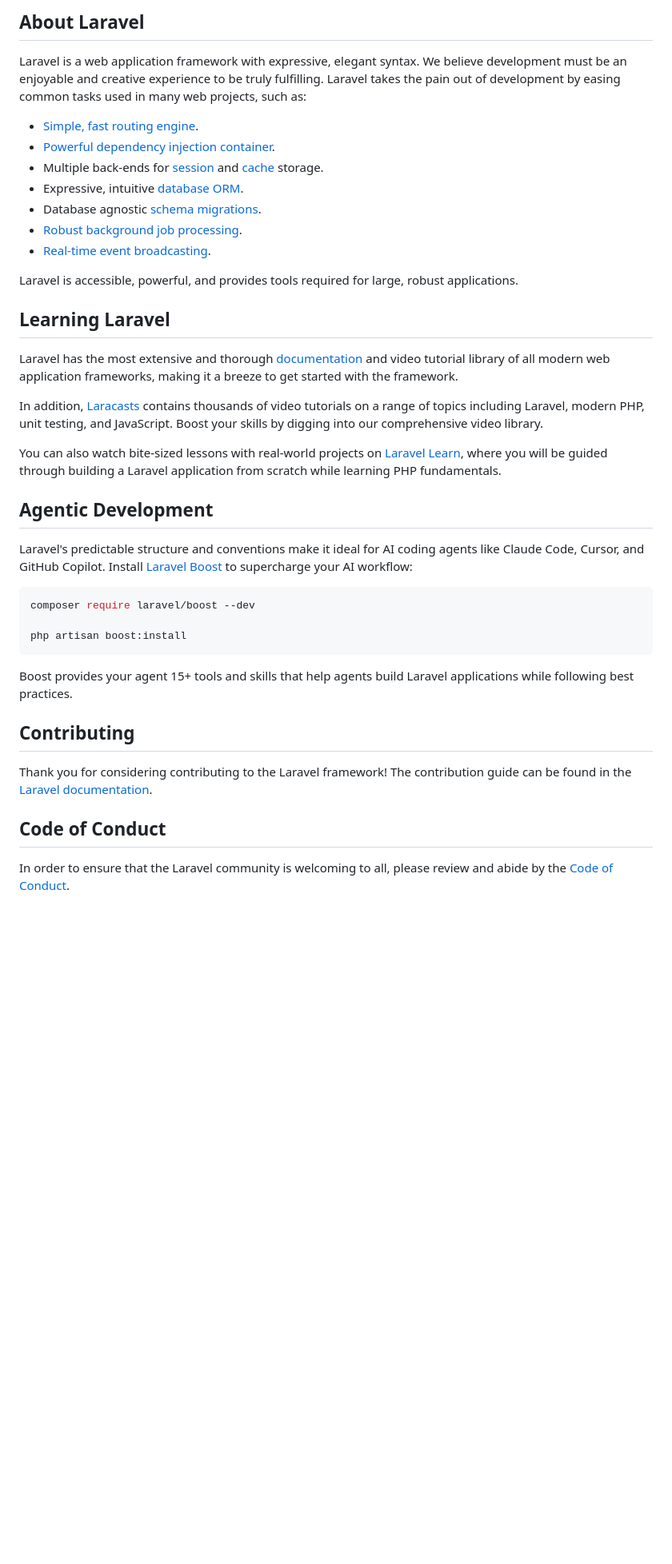
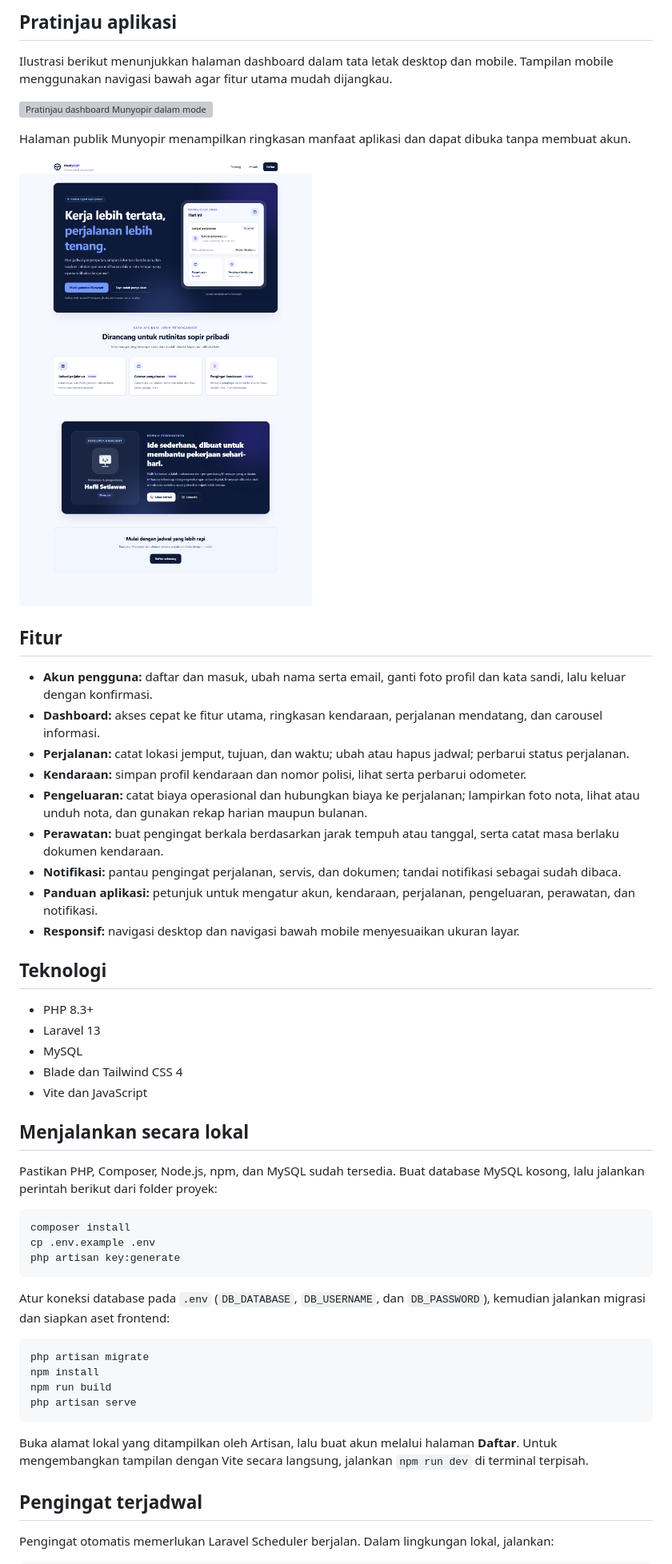
Before and after one commit to hafli-setiawan27/PBAI-Project-Munyopir, a Markdown page: munyopir/README.md, the part around one of its changes. Shown at 80% size. Drawn GitHub-style; pictures changed too: munyopir/docs/images/munyopir-desktop.png (added); blank space fills up the shorter version; grey boxes are pictures that could not be loaded.

Commit message:
Lengkapi README dengan fitur dan pratinjau responsif

````diff
--- a/munyopir/README.md
+++ b/munyopir/README.md
@@ -9,43 +4,56 @@
 
-## About Laravel
+## Pratinjau aplikasi
 
-Laravel is a web application framework with expressive, elegant syntax. We believe development must be an enjoyable and creative experience to be truly fulfilling. Laravel takes the pain out of development by easing common tasks used in many web projects, such as:
+Ilustrasi berikut menunjukkan halaman dashboard dalam tata letak desktop dan mobile. Tampilan mobile menggunakan navigasi bawah agar fitur utama mudah dijangkau.
 
-- [Simple, fast routing engine](https://laravel.com/docs/routing).
-- [Powerful dependency injection container](https://laravel.com/docs/container).
-- Multiple back-ends for [session](https://laravel.com/docs/session) and [cache](https://laravel.com/docs/cache) storage.
-- Expressive, intuitive [database ORM](https://laravel.com/docs/eloquent).
-- Database agnostic [schema migrations](https://laravel.com/docs/migrations).
-- [Robust background job processing](https://laravel.com/docs/queues).
-- [Real-time event broadcasting](https://laravel.com/docs/broadcasting).
+![Pratinjau dashboard Munyopir dalam mode desktop dan mobile](docs/images/dashboard-responsive.svg)
 
-Laravel is accessible, powerful, and provides tools required for large, robust applications.
+Halaman publik Munyopir menampilkan ringkasan manfaat aplikasi dan dapat dibuka tanpa membuat akun.
 
-## Learning Laravel
+![Halaman awal Munyopir pada layar desktop](docs/images/munyopir-desktop.png)
 
-Laravel has the most extensive and thorough [documentation](https://laravel.com/docs) and video tutorial library of all modern web application frameworks, making it a breeze to get started with the framework.
+## Fitur
 
-In addition, [Laracasts](https://laracasts.com) contains thousands of video tutorials on a range of topics including Laravel, modern PHP, unit testing, and JavaScript. Boost your skills by digging into our comprehensive video library.
+- **Akun pengguna:** daftar dan masuk, ubah nama serta email, ganti foto profil dan kata sandi, lalu keluar dengan konfirmasi.
+- **Dashboard:** akses cepat ke fitur utama, ringkasan kendaraan, perjalanan mendatang, dan carousel informasi.
+- **Perjalanan:** catat lokasi jemput, tujuan, dan waktu; ubah atau hapus jadwal; perbarui status perjalanan.
+- **Kendaraan:** simpan profil kendaraan dan nomor polisi, lihat serta perbarui odometer.
+- **Pengeluaran:** catat biaya operasional dan hubungkan biaya ke perjalanan; lampirkan foto nota, lihat atau unduh nota, dan gunakan rekap harian maupun bulanan.
+- **Perawatan:** buat pengingat berkala berdasarkan jarak tempuh atau tanggal, serta catat masa berlaku dokumen kendaraan.
+- **Notifikasi:** pantau pengingat perjalanan, servis, dan dokumen; tandai notifikasi sebagai sudah dibaca.
+- **Panduan aplikasi:** petunjuk untuk mengatur akun, kendaraan, perjalanan, pengeluaran, perawatan, dan notifikasi.
+- **Responsif:** navigasi desktop dan navigasi bawah mobile menyesuaikan ukuran layar.
 
-You can also watch bite-sized lessons with real-world projects on [Laravel Learn](https://laravel.com/learn), where you will be guided through building a Laravel application from scratch while learning PHP fundamentals.
+## Teknologi
 
-## Agentic Development
+- PHP 8.3+
+- Laravel 13
+- MySQL
+- Blade dan Tailwind CSS 4
+- Vite dan JavaScript
 
-Laravel's predictable structure and conventions make it ideal for AI coding agents like Claude Code, Cursor, and GitHub Copilot. Install [Laravel Boost](https://laravel.com/docs/ai) to supercharge your AI workflow:
+## Menjalankan secara lokal
+
+Pastikan PHP, Composer, Node.js, npm, dan MySQL sudah tersedia. Buat database MySQL kosong, lalu jalankan perintah berikut dari folder proyek:
 
 ```bash
-composer require laravel/boost --dev
-
-php artisan boost:install
+composer install
+cp .env.example .env
+php artisan key:generate
 ```
 
-Boost provides your agent 15+ tools and skills that help agents build Laravel applications while following best practices.
+Atur koneksi database pada `.env` (`DB_DATABASE`, `DB_USERNAME`, dan `DB_PASSWORD`), kemudian jalankan migrasi dan siapkan aset frontend:
 
-## Contributing
+```bash
+php artisan migrate
+npm install
+npm run build
+php artisan serve
+```
 
-Thank you for considering contributing to the Laravel framework! The contribution guide can be found in the [Laravel documentation](https://laravel.com/docs/contributions).
+Buka alamat lokal yang ditampilkan oleh Artisan, lalu buat akun melalui halaman **Daftar**. Untuk mengembangkan tampilan dengan Vite secara langsung, jalankan `npm run dev` di terminal terpisah.
 
-## Code of Conduct
+## Pengingat terjadwal
 
-In order to ensure that the Laravel community is welcoming to all, please review and abide by the [Code of Conduct](https://laravel.com/docs/contributions#code-of-conduct).
+Pengingat otomatis memerlukan Laravel Scheduler berjalan. Dalam lingkungan lokal, jalankan:
 
````
Also changed, not shown: other parts of munyopir/README.md (+6 -13 lines), 1 other file.
